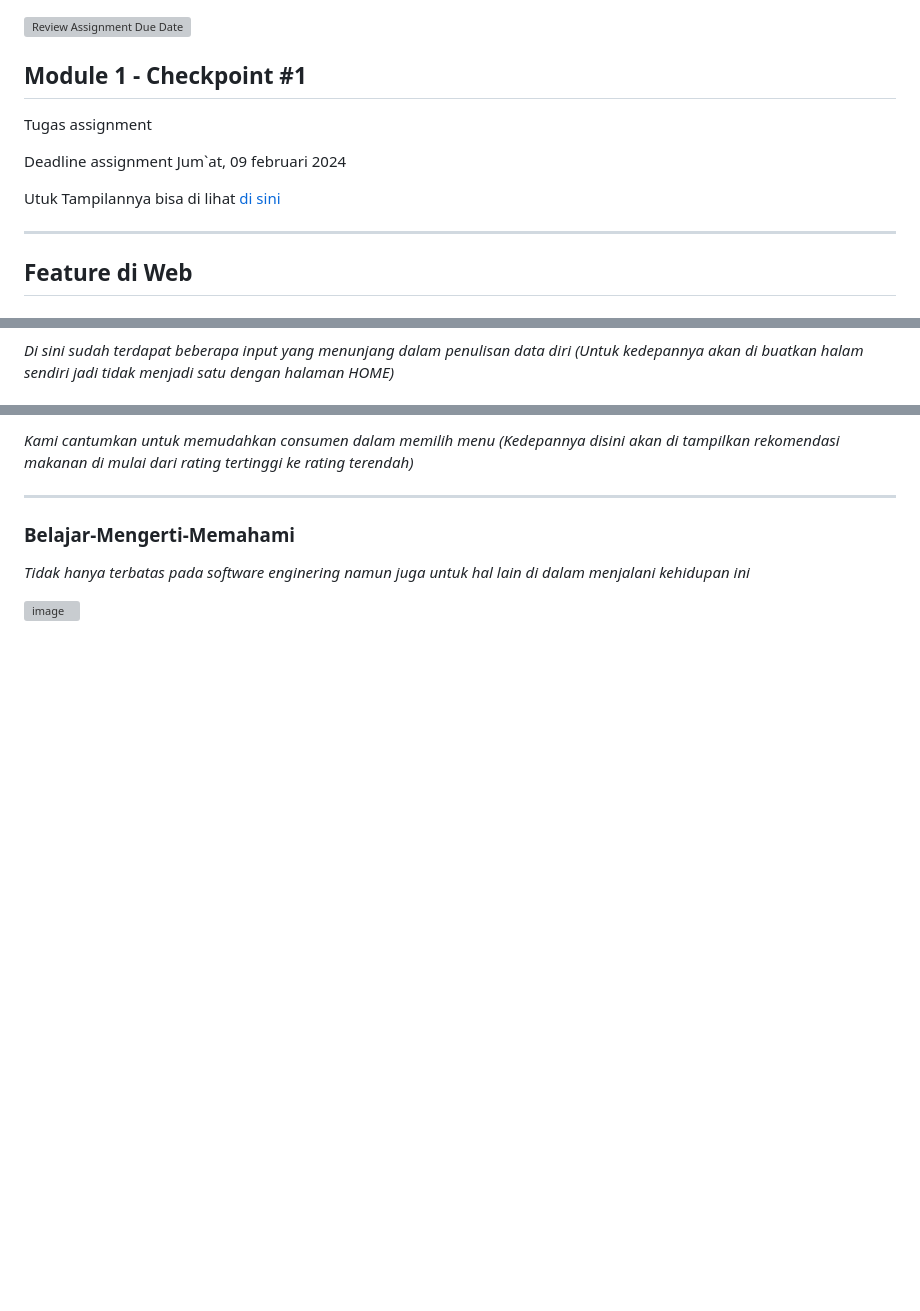
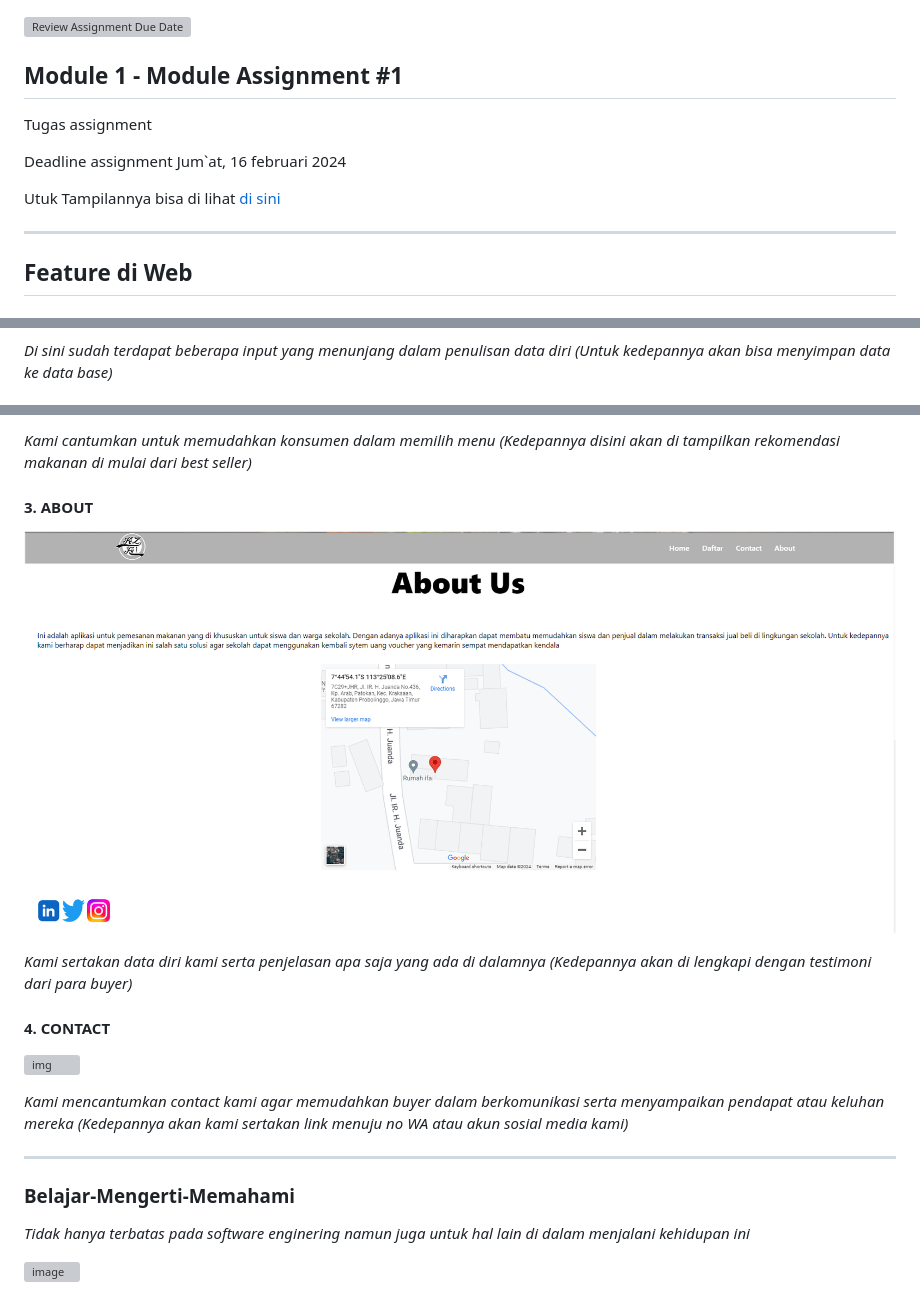
Before and after one commit to RevoU-FSSE-4/module-1-kholikhub, a Markdown page: README.md, 3 parts joined by grey strips. Drawn GitHub-style; pictures changed too: Asset/image/SS About.png (added); blank space fills up the shorter version; grey boxes are pictures that could not be loaded.

```diff
--- a/README.md
+++ b/README.md
@@ -1,8 +1,8 @@
 [![Review Assignment Due Date](https://classroom.github.com/assets/deadline-readme-button-24ddc0f5d75046c5622901739e7c5dd533143b0c8e959d652212380cedb1ea36.svg)](https://classroom.github.com/a/J5s2e_vk)
 
-## Module 1 - Checkpoint #1
+## Module 1 - Module Assignment #1
 
 Tugas assignment
 
-Deadline assignment Jum`at, 09 februari 2024
+Deadline assignment Jum`at, 16 februari 2024
 
@@ -17,4 +17,4 @@ Utuk Tampilannya bisa di lihat [di sini](https://zulicious.netlify.app/)
 
 _Di sini sudah terdapat beberapa input yang menunjang dalam penulisan data diri_
-_(Untuk kedepannya akan di buatkan halam sendiri jadi tidak menjadi satu dengan halaman HOME)_
+_(Untuk kedepannya akan bisa menyimpan data ke data base)_
 
@@ -23,6 +23,18 @@ _(Untuk kedepannya akan di buatkan halam sendiri jadi tidak menjadi satu dengan
 
-_Kami cantumkan untuk memudahkan consumen dalam memilih menu_
-_(Kedepannya disini akan di tampilkan rekomendasi makanan di mulai dari rating tertinggi ke rating terendah)_
+_Kami cantumkan untuk memudahkan konsumen dalam memilih menu_
+_(Kedepannya disini akan di tampilkan rekomendasi makanan di mulai dari best seller)_
+
+#### 3. ABOUT
+![img](<Asset/image/SS About.png>)
+
+_Kami sertakan data diri kami serta penjelasan apa saja yang ada di dalamnya_
+_(Kedepannya akan di lengkapi dengan testimoni dari para buyer)_
+
+#### 4. CONTACT
+![img](<Asset/image/SS Contact.png>)
+
+_Kami mencantumkan contact kami agar memudahkan buyer dalam berkomunikasi serta menyampaikan pendapat atau keluhan mereka_
+_(Kedepannya akan kami sertakan link menuju no WA atau akun sosial media kami)_
 
 ---
 
```
Also changed, not shown: other parts of README.md (+5 -5 lines), Asset/image/SS Home.png (added), Asset/image/SS menu register.png (added), 2 other files.
